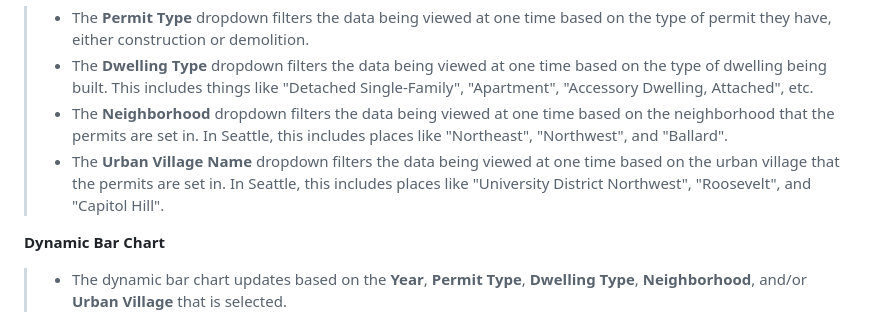
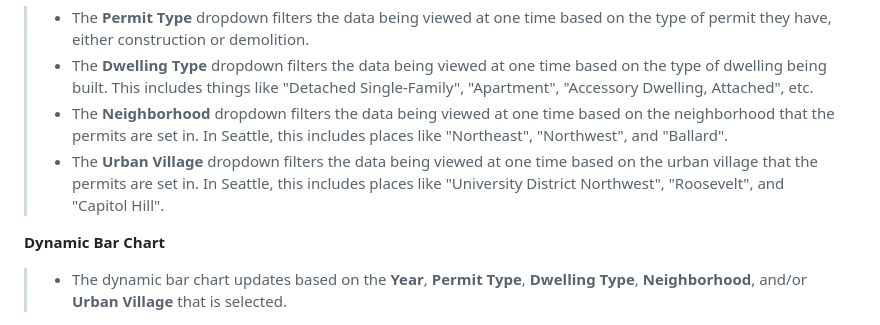
Before and after one commit to tralee10/SEA_Housing_Map, a Markdown page: README.md, the part around the change. Drawn GitHub-style.

```diff
--- a/README.md
+++ b/README.md
@@ -28,7 +28,7 @@ This project aims to provide insight into how effectively housing development re
 > - The **Permit Type** dropdown filters the data being viewed at one time based on the type of permit they have, either construction or demolition.
 > - The **Dwelling Type** dropdown filters the data being viewed at one time based on the type of dwelling being built. This includes things like "Detached Single-Family", "Apartment", "Accessory Dwelling, Attached", etc.
 > - The **Neighborhood** dropdown filters the data being viewed at one time based on the neighborhood that the permits are set in. In Seattle, this includes places like "Northeast", "Northwest", and "Ballard".
-> - The **Urban Village Name** dropdown filters the data being viewed at one time based on the urban village that the permits are set in. In Seattle, this includes places like "University District Northwest", "Roosevelt", and "Capitol Hill".
+> - The **Urban Village** dropdown filters the data being viewed at one time based on the urban village that the permits are set in. In Seattle, this includes places like "University District Northwest", "Roosevelt", and "Capitol Hill".
 
 **Dynamic Bar Chart**
 > - The dynamic bar chart updates based on the **Year**, **Permit Type**, **Dwelling Type**, **Neighborhood**, and/or **Urban Village** that is selected.
```
